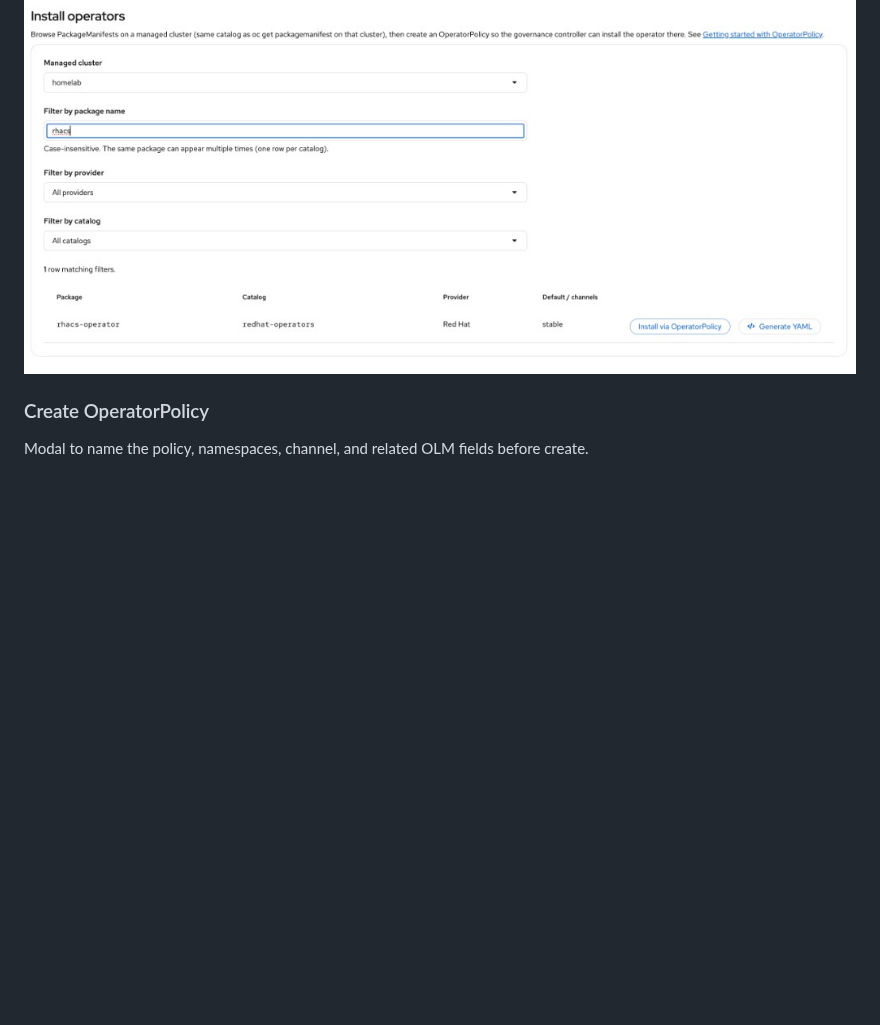
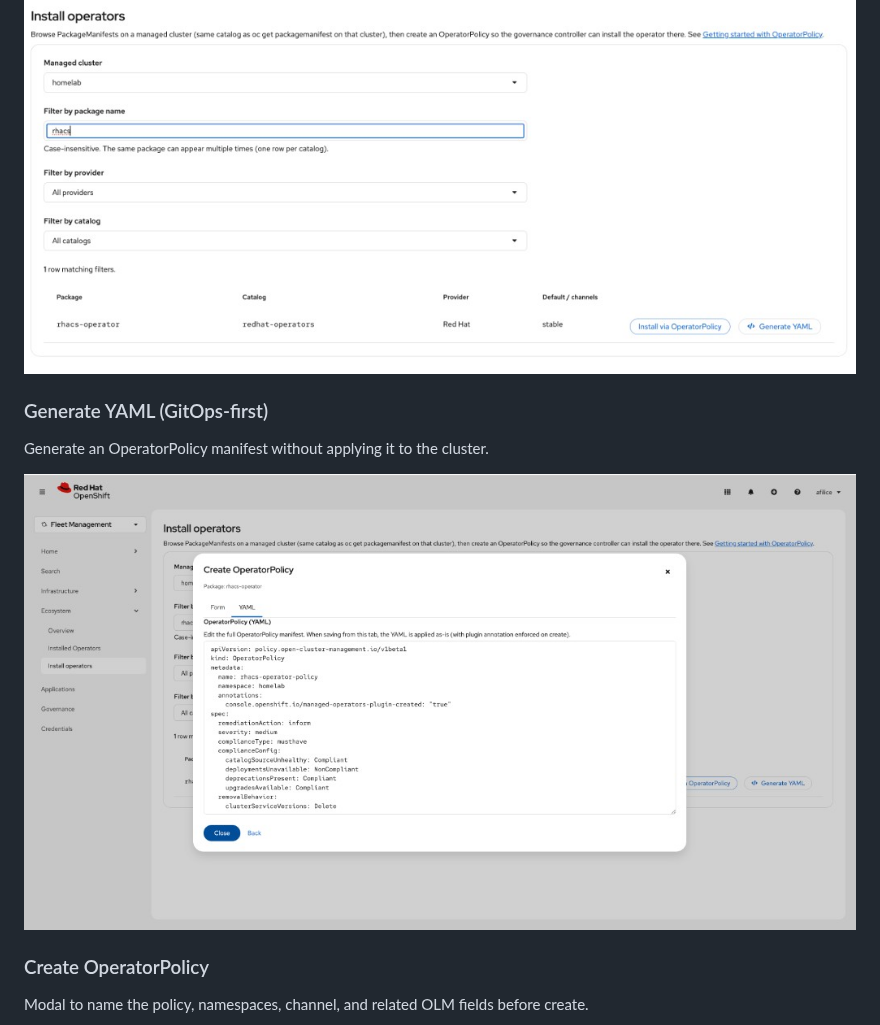
Before and after one commit to albertofilice/managed-operators-plugin, a Markdown page: README.md, the part around the change. Drawn GitHub-style; pictures changed too: docs/images/generate-yaml.png (added); blank space fills up the shorter version.

Commit message:
docs: add Generate YAML screenshot
Add a dedicated screenshot section for the GitOps-first Generate YAML flow.

Made-with: Cursor

```diff
--- a/README.md
+++ b/README.md
@@ -34,6 +34,12 @@ OLM subscriptions per cluster, CSV phase, OperatorPolicy reference (with **Exter
 Choose a Ready cluster, filter **PackageManifests**, then **Install via OperatorPolicy** or edit an existing policy.
 
 ![Install operators: cluster selector and catalog filters](docs/images/install-operators.png)
+
+### Generate YAML (GitOps-first)
+
+Generate an OperatorPolicy manifest without applying it to the cluster.
+
+![Generate YAML: OperatorPolicy modal YAML tab](docs/images/generate-yaml.png)
 
 ### Create OperatorPolicy
 
```
